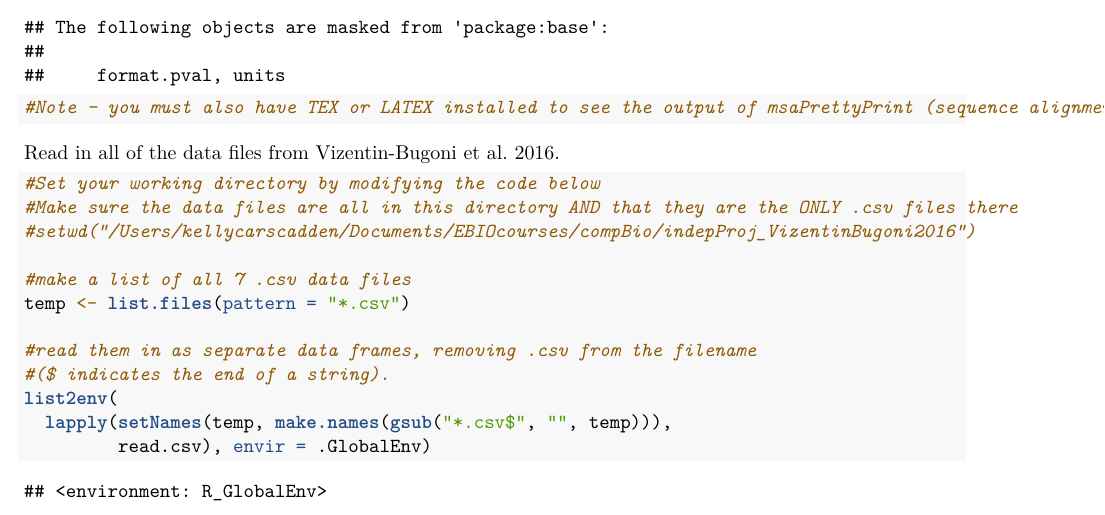
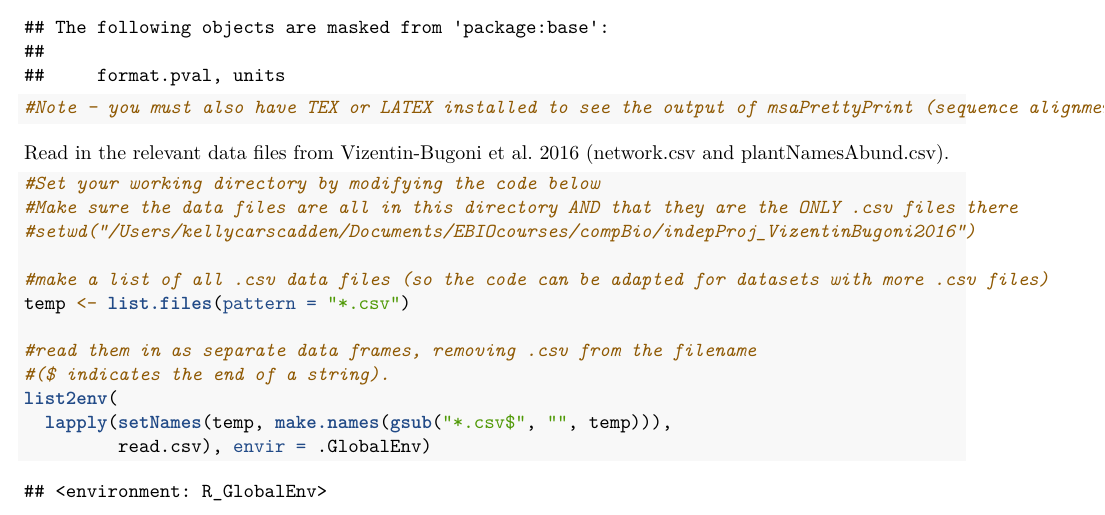
Before and after one commit to kacarscadden/CompBioLabsAndHomework, an R Markdown document (indepProject/compBioIndepProj.Rmd): part of page 2 of 10, cut so that both start at the same text. Rendered offline with R 4.5, knitr and Pandoc, then LaTeX, with nearby package versions; some code elsewhere in the file could not run offline.

Commit message:
Updated .Rmd file to clarify the input data files

````diff
--- a/indepProject/compBioIndepProj.Rmd
+++ b/indepProject/compBioIndepProj.Rmd
@@ -46,13 +46,13 @@ library(Hmisc) #for correlation test on a matrix
 ```
 
 
-Read in all of the data files from Vizentin-Bugoni et al. 2016.
+Read in the relevant data files from Vizentin-Bugoni et al. 2016 (network.csv and plantNamesAbund.csv).
 ```{r prep}
 #Set your working directory by modifying the code below
 #Make sure the data files are all in this directory AND that they are the ONLY .csv files there
 #setwd("/Users/kellycarscadden/Documents/EBIOcourses/compBio/indepProj_VizentinBugoni2016")
 
-#make a list of all 7 .csv data files
+#make a list of all .csv data files (so the code can be adapted for datasets with more .csv files)
 temp <- list.files(pattern = "*.csv")
 
 #read them in as separate data frames, removing .csv from the filename
````
